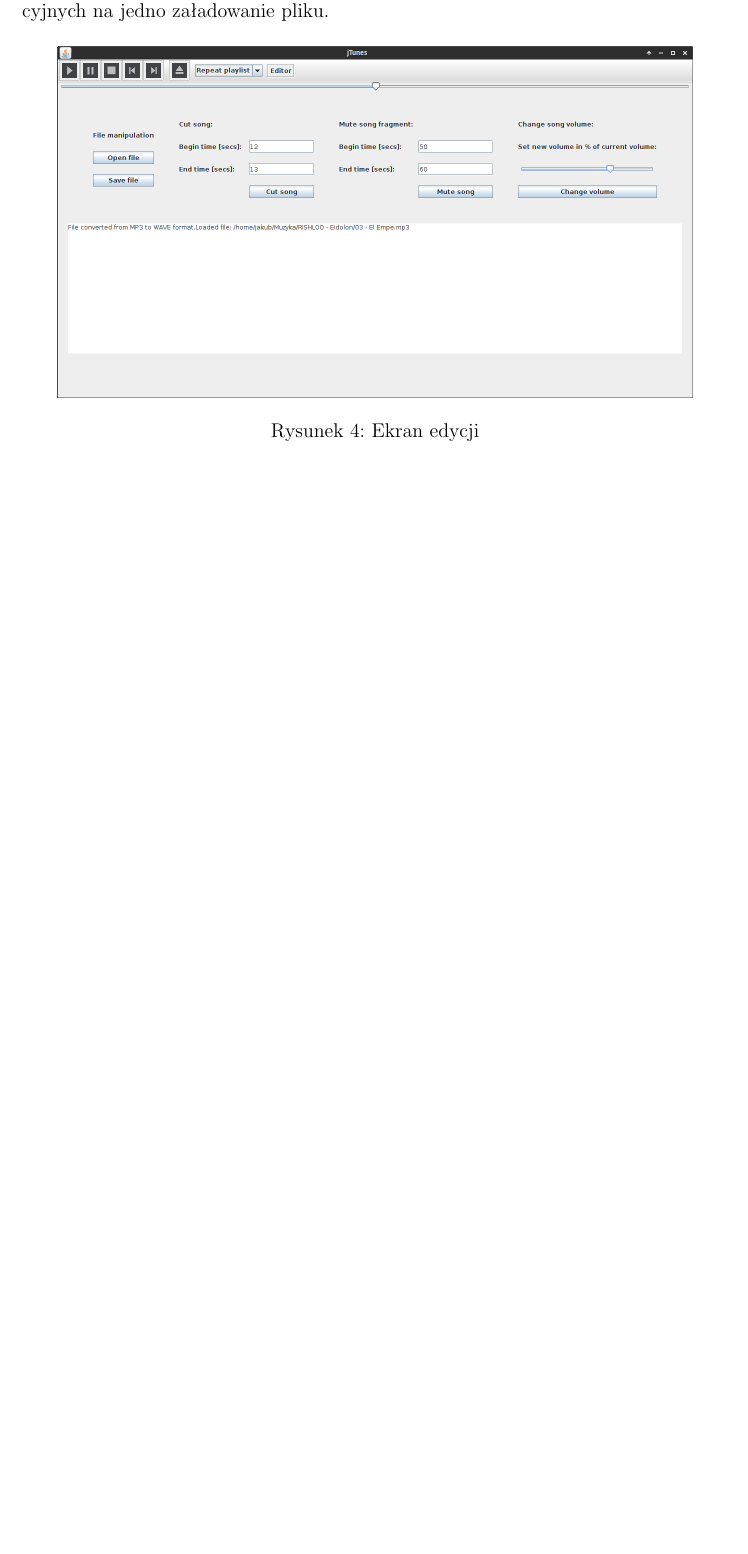
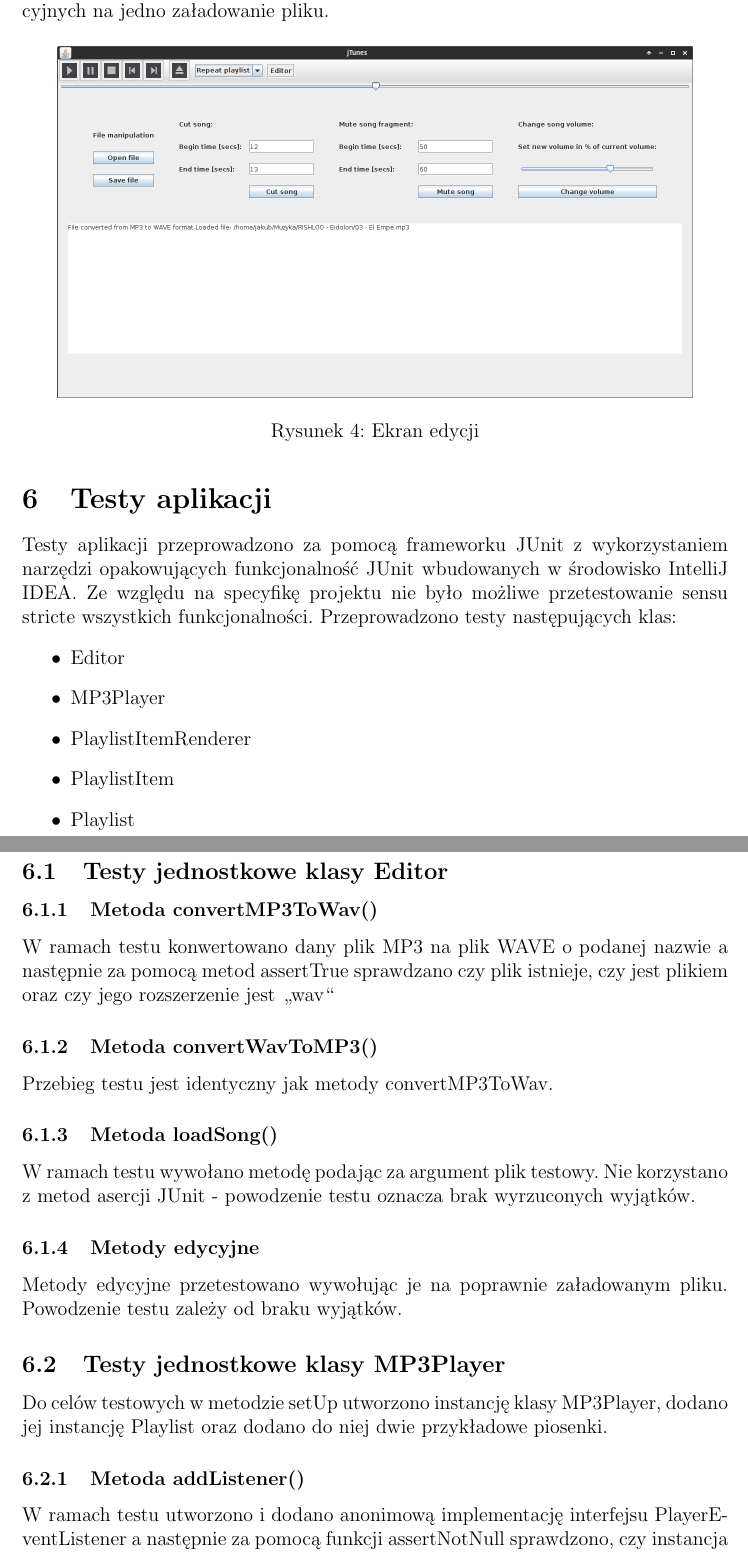
Before and after one commit to jakubszlendak/jtunes, a LaTeX document (doc/tex/sprwzd.tex): part of page 6 of 9 before the commit and two parts of pages 6 and 7 of 11 after it, the two joined at a grey line, cut so that both start at the same text, the shorter picture padded with empty space. Compiled offline with pdfLaTeX.

```diff
--- a/doc/tex/sprwzd.tex
+++ b/doc/tex/sprwzd.tex
@@ -56,7 +56,7 @@
      {\small Prowadzący:}\\
 
          {prof. dr hab. Barbara Siemiątkowska}\\
-         {mgr. inż Irina Gorbenko}
+         {mgr. inż Iryna Gorbenko}
 
      \end{flushright}
 
@@ -210,4 +210,30 @@
  \label{fig:editor}
 \end{figure}
 
+\section{Testy aplikacji}
+Testy aplikacji przeprowadzono za pomocą frameworku JUnit z wykorzystaniem narzędzi opakowujących funkcjonalność JUnit wbudowanych w środowisko IntelliJ IDEA. Ze względu na specyfikę projektu
+nie było możliwe przetestowanie sensu stricte wszystkich funkcjonalności. Przeprowadzono testy następujących klas:
+\begin{itemize}
+ \item Editor
+ \item MP3Player
+ \item PlaylistItemRenderer
+ \item PlaylistItem
+ \item Playlist
+\end{itemize}
 
+\subsection{Testy jednostkowe klasy Editor}
+\subsubsection{Metoda convertMP3ToWav()}
+W ramach testu konwertowano dany plik MP3 na plik WAVE o podanej nazwie a następnie za pomocą metod assertTrue sprawdzano czy plik istnieje, czy jest plikiem oraz czy jego rozszerzenie jest ,,wav``
+\subsubsection{Metoda convertWavToMP3()}
+Przebieg testu jest identyczny jak metody convertMP3ToWav.
+\subsubsection{Metoda loadSong()}
+W ramach testu wywołano metodę podając za argument plik testowy. Nie korzystano z metod asercji JUnit - powodzenie testu oznacza brak wyrzuconych wyjątków.
+\subsubsection{Metody edycyjne}
+Metody edycyjne przetestowano wywołując je na poprawnie załadowanym pliku. Powodzenie testu zależy od braku wyjątków.
+
+\subsection{Testy jednostkowe klasy MP3Player}
+Do celów testowych w metodzie setUp utworzono instancję klasy MP3Player, dodano jej instancję Playlist oraz dodano do niej dwie przykładowe piosenki.
+\subsubsection{Metoda addListener()}
+W ramach testu utworzono i dodano anonimową implementację interfejsu PlayerEventListener a następnie za pomocą funkcji assertNotNull sprawdzono, czy instancja klasy MP3Player rzeczywiście posiada
+dodany PlayerEventListener.
+\subsubsection{Metody sterowania odtwarzaniem}
@@ -213,0 +251 @@
+\subsection{Testy jednostkowe klasy Playlist}
```
Also changed, not shown: doc/tex/sprwzd.pdf, doc/tex/sprwzd.tex (24 more changed lines), 3 other files.
